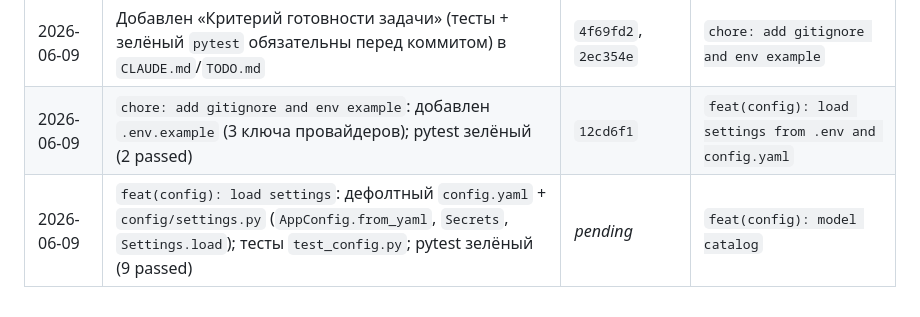
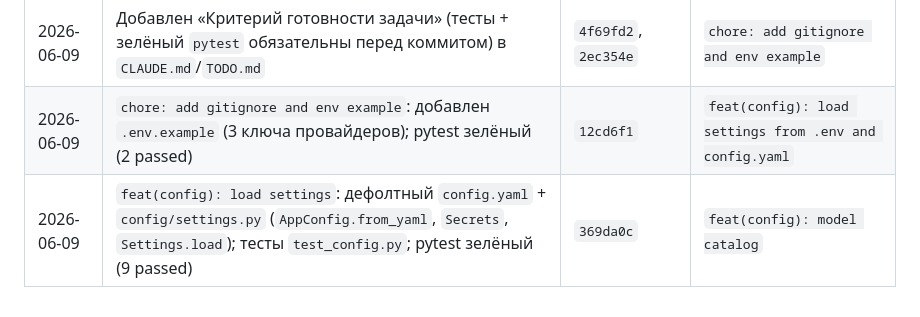
Before and after one commit to kovdmtr/LLM_arena_chess, a Markdown page: docs/PROGRESS.md, the part around the change. GitHub-like rendering.

Commit message:
docs(progress): record real commit hash in session log
Co-Authored-By: Claude Opus 4.8 <noreply@anthropic.com>

```diff
--- a/docs/PROGRESS.md
+++ b/docs/PROGRESS.md
@@ -41,4 +41,4 @@
 | 2026-06-09 | `chore: init project`: pyproject + скелет `src/arena/` (12 слоёв) + smoke-тест | `7bf8606` | `chore: add gitignore and env example` |
 | 2026-06-09 | Добавлен «Критерий готовности задачи» (тесты + зелёный `pytest` обязательны перед коммитом) в `CLAUDE.md`/`TODO.md` | `4f69fd2`, `2ec354e` | `chore: add gitignore and env example` |
 | 2026-06-09 | `chore: add gitignore and env example`: добавлен `.env.example` (3 ключа провайдеров); pytest зелёный (2 passed) | `12cd6f1` | `feat(config): load settings from .env and config.yaml` |
-| 2026-06-09 | `feat(config): load settings`: дефолтный `config.yaml` + `config/settings.py` (`AppConfig.from_yaml`, `Secrets`, `Settings.load`); тесты `test_config.py`; pytest зелёный (9 passed) | _pending_ | `feat(config): model catalog` |
+| 2026-06-09 | `feat(config): load settings`: дефолтный `config.yaml` + `config/settings.py` (`AppConfig.from_yaml`, `Secrets`, `Settings.load`); тесты `test_config.py`; pytest зелёный (9 passed) | `369da0c` | `feat(config): model catalog` |
```
